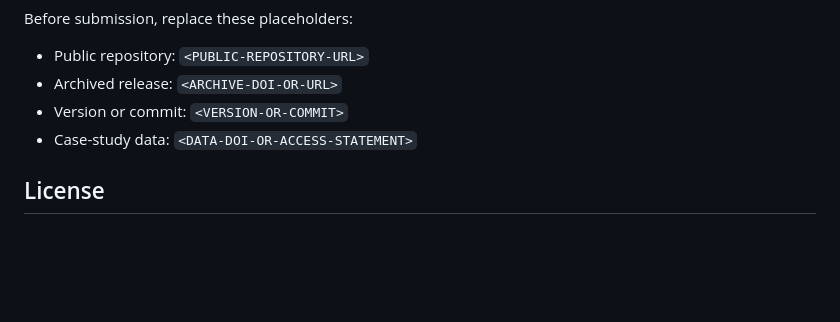
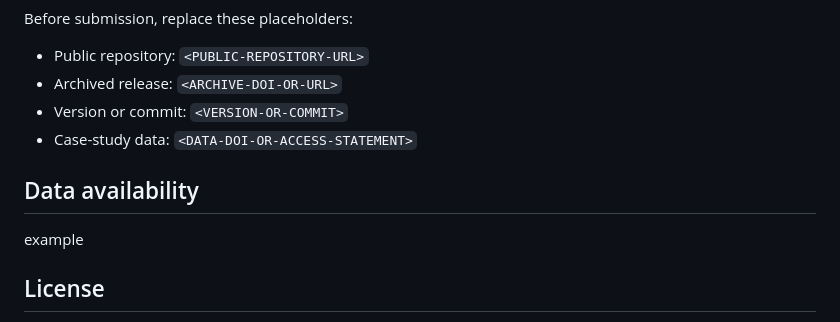
Before and after one commit to JinfengM/SWATVIS, a Markdown page: README.md, the part around the change. GitHub-like rendering; blank space fills up the shorter version.

```diff
--- a/README.md
+++ b/README.md
@@ -498,6 +498,9 @@ Before submission, replace these placeholders:
 - Version or commit: `<VERSION-OR-COMMIT>`
 - Case-study data: `<DATA-DOI-OR-ACCESS-STATEMENT>`
 
+## Data availability
+example
+
 ## License
 
 A public SoftwareX release must include a clear open-source license in a root
```
